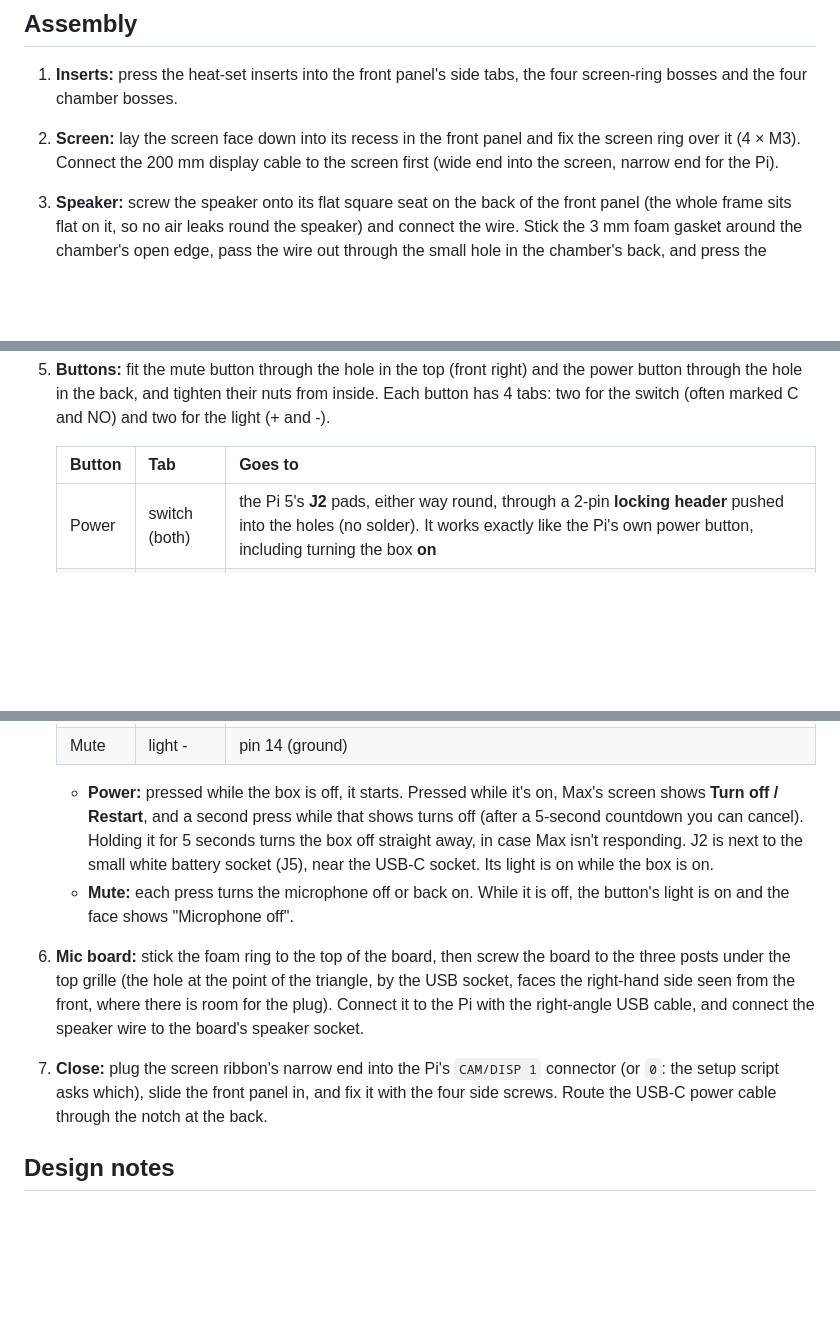
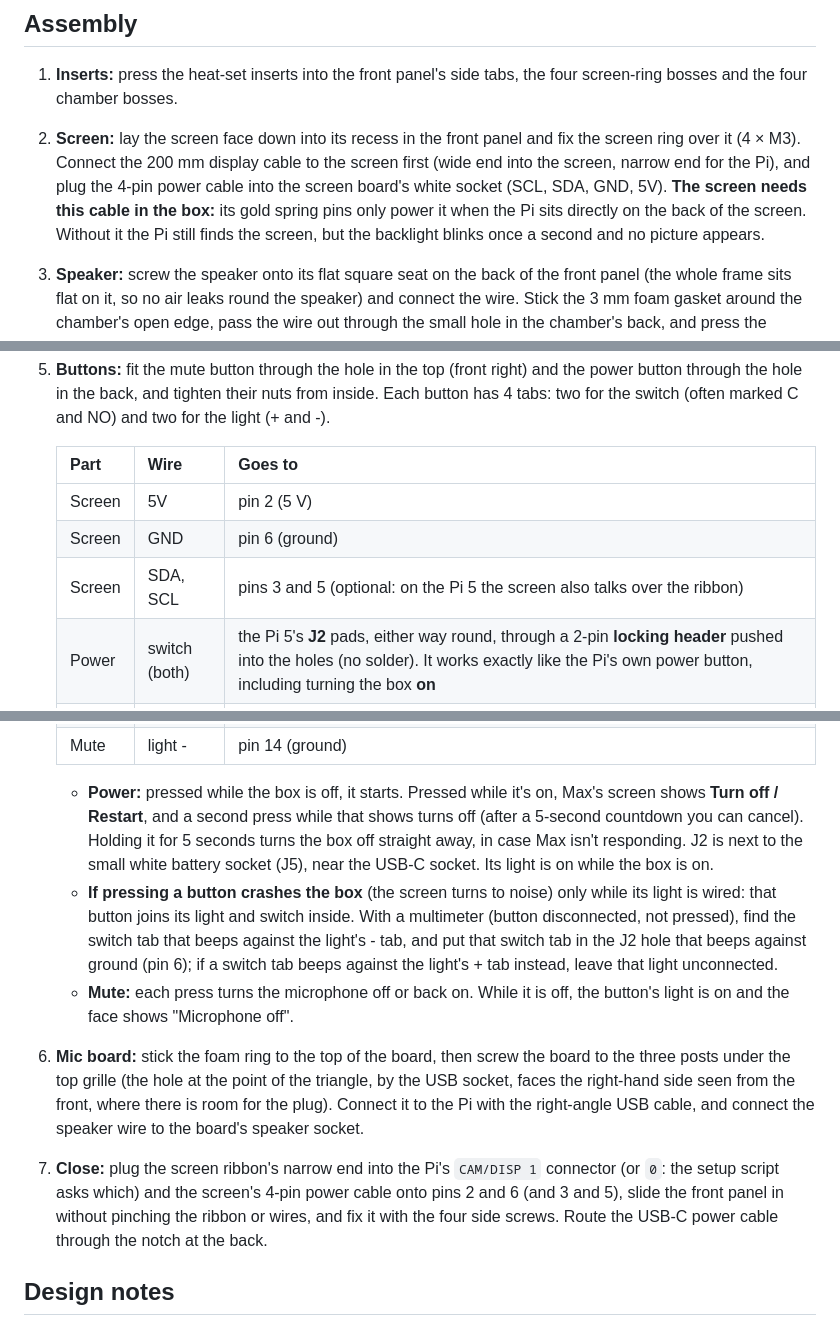
Before and after one commit to Diomede81/max-assistant, a Markdown page: hardware/enclosure/README.md, 3 parts joined by grey strips. GitHub-like rendering; blank space fills up the shorter version.

Commit message:
Enclosure guide: the screen's power cable, one pin map, button lights
Found on the real box: mounted in the enclosure, the round screen's spring
pins don't touch the Pi, so it gets no 5 V (the backlight blinks and no
picture shows, although the Pi detects it). The guide now adds the 4-pin
power cable (screen 5V and GND to pins 2 and 6, SDA/SCL optional) to the
parts list and the steps, puts the screen and both buttons in one pin
table, and explains the crash a button causes when its light and switch
share a contact inside, and how to wire around it.

Co-Authored-By: Claude Opus 5.5 <noreply@anthropic.com>
Claude-Session: https://claude.ai/code/session_01LLEswK3oLAiGgQkgZnUZ7n

```diff
--- a/hardware/enclosure/README.md
+++ b/hardware/enclosure/README.md
@@ -104,7 +108,10 @@ front panel take a few minutes each to compute because of the grille holes.
    bosses and the four chamber bosses.
 2. **Screen:** lay the screen face down into its recess in the front panel and fix the screen ring over
    it (4 × M3). Connect the 200 mm display cable to the screen first (wide end into the screen,
-   narrow end for the Pi).
+   narrow end for the Pi), and plug the 4-pin power cable into the screen board's white socket (SCL,
+   SDA, GND, 5V). **The screen needs this cable in the box:** its gold spring pins only power it when the
+   Pi sits directly on the back of the screen. Without it the Pi still finds the screen, but the
+   backlight blinks once a second and no picture appears.
 3. **Speaker:** screw the speaker onto its flat square seat on the back of the front panel (the
    whole frame sits flat on it, so no air leaks round the speaker) and connect the wire. Stick the 3 mm foam gasket around the chamber's open edge, pass the wire out through the
    small hole in the chamber's back, and press the chamber over the speaker. Fix it from behind with
@@ -117,8 +124,11 @@ front panel take a few minutes each to compute because of the grille holes.
    through the hole in the back, and tighten their nuts from inside.
    Each button has 4 tabs: two for the switch (often marked C and NO) and two for the light (+ and -).
 
-   | Button | Tab | Goes to |
+   | Part | Wire | Goes to |
    | --- | --- | --- |
+   | Screen | 5V | pin 2 (5 V) |
+   | Screen | GND | pin 6 (ground) |
+   | Screen | SDA, SCL | pins 3 and 5 (optional: on the Pi 5 the screen also talks over the ribbon) |
    | Power | switch (both) | the Pi 5's **J2** pads, either way round, through a 2-pin **locking header** pushed into the holes (no solder). It works exactly like the Pi's own power button, including turning the box **on** |
    | Power | light + | pin 1 (3.3 V) |
    | Power | light - | pin 20 (ground) |
@@ -131,14 +141,20 @@ front panel take a few minutes each to compute because of the grille holes.
      countdown you can cancel). Holding it for 5 seconds turns the box off straight away, in case Max
      isn't responding. J2 is next to the small white battery socket (J5), near the USB-C socket.
      Its light is on while the box is on.
+   - **If pressing a button crashes the box** (the screen turns to noise) only while its light is wired:
+     that button joins its light and switch inside. With a multimeter (button disconnected, not
+     pressed), find the switch tab that beeps against the light's - tab, and put that switch tab in the
+     J2 hole that beeps against ground (pin 6); if a switch tab beeps against the light's + tab instead,
+     leave that light unconnected.
    - **Mute:** each press turns the microphone off or back on. While it is off, the button's light
      is on and the face shows "Microphone off".
 6. **Mic board:** stick the foam ring to the top of the board, then screw the board to the three posts
    under the top grille (the hole at the point of the triangle, by the USB socket, faces the right-hand side seen from the front, where there is room for the plug). Connect it to the Pi with the right-angle USB cable, and connect the speaker
    wire to the board's speaker socket.
 7. **Close:** plug the screen ribbon's narrow end into the Pi's `CAM/DISP 1` connector
-   (or `0`: the setup script asks which), slide the front panel in, and fix
-   it with the four side screws. Route the USB-C power cable through the notch at the back.
+   (or `0`: the setup script asks which) and the screen's 4-pin power cable onto pins 2 and 6 (and 3
+   and 5), slide the front panel in without pinching the ribbon or wires, and fix it with the four
+   side screws. Route the USB-C power cable through the notch at the back.
 
 ## Design notes
 
```
Also changed, not shown: other parts of hardware/enclosure/README.md (+4 -0 lines).
